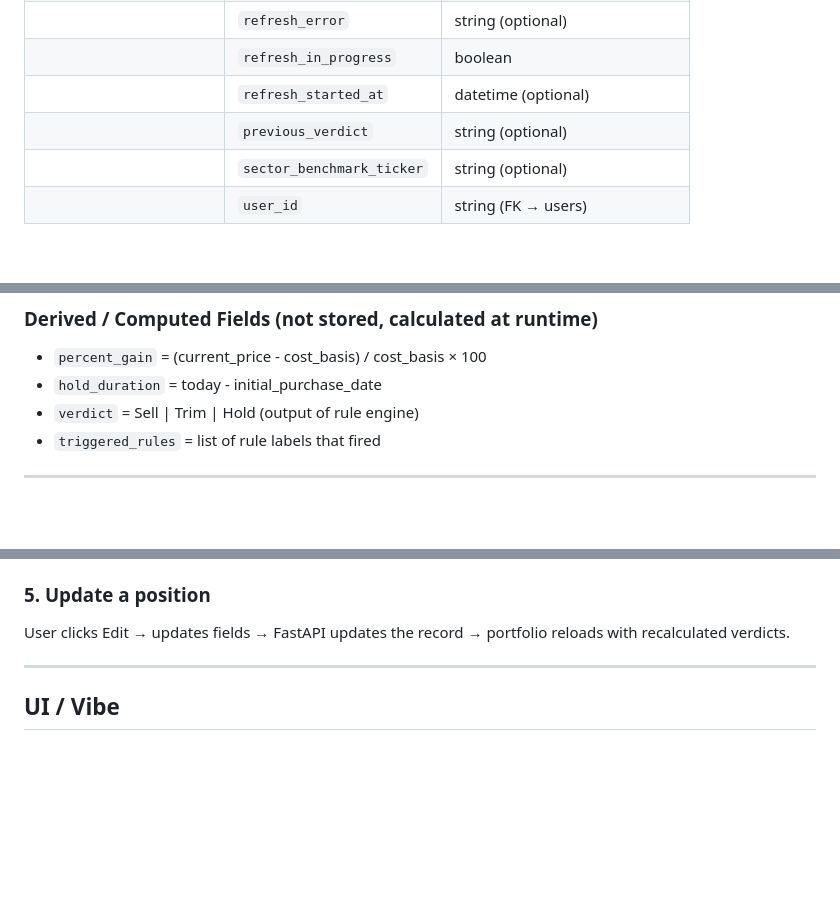
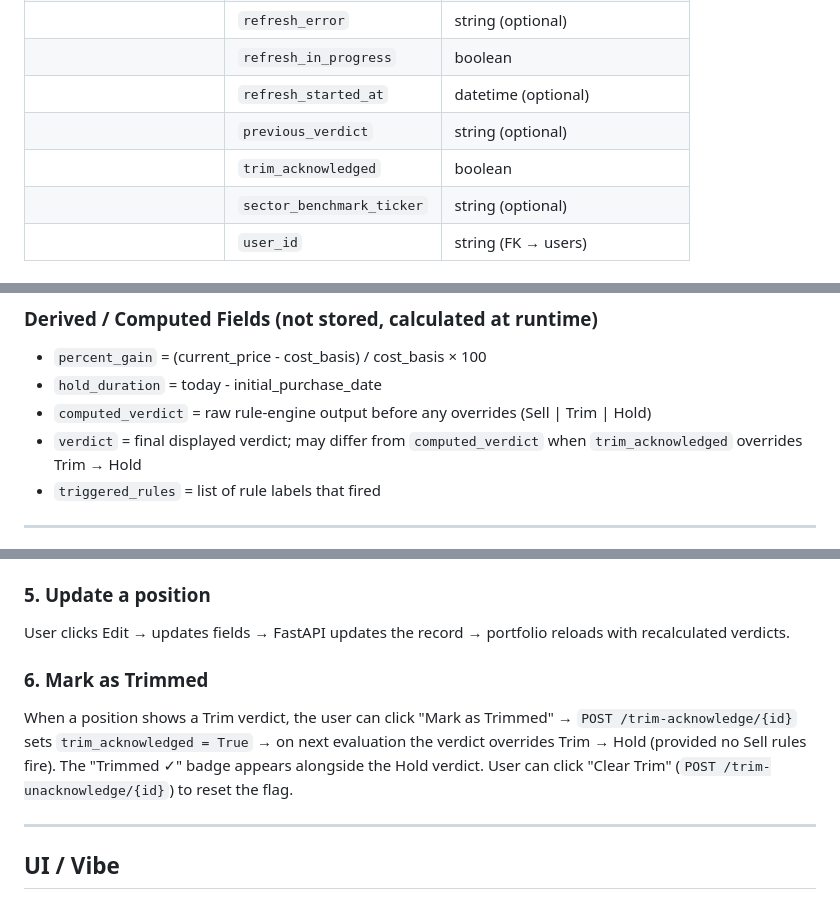
Before and after one commit to ryankmcintyre/StockSentinal, a Markdown page: .github/copilot-instructions.md, 3 parts joined by grey strips. Rendered like a GitHub page; blank space fills up the shorter version.

```diff
--- a/.github/copilot-instructions.md
+++ b/.github/copilot-instructions.md
@@ -84,6 +84,7 @@ Rules are evaluated highest-priority first; the first triggered rule wins. Sell
 || `refresh_in_progress` | boolean | True while a refresh is running |
 || `refresh_started_at` | datetime (optional) | When the current refresh began |
 || `previous_verdict` | string (optional) | Verdict from last refresh cycle |
+|| `trim_acknowledged` | boolean | True after user confirms a trim action; overrides Trim → Hold if no Sell rules fire |
 || `sector_benchmark_ticker` | string (optional) | For relative-weakness rule |
 || `user_id` | string (FK → users) | Owner |
 
@@ -99,7 +100,8 @@ Rules are evaluated highest-priority first; the first triggered rule wins. Sell
 ### Derived / Computed Fields (not stored, calculated at runtime)
 - `percent_gain` = (current_price - cost_basis) / cost_basis × 100
 - `hold_duration` = today - initial_purchase_date
-- `verdict` = Sell | Trim | Hold (output of rule engine)
+- `computed_verdict` = raw rule-engine output before any overrides (Sell | Trim | Hold)
+- `verdict` = final displayed verdict; may differ from `computed_verdict` when `trim_acknowledged` overrides Trim → Hold
 - `triggered_rules` = list of rule labels that fired
 
 ---
@@ -180,6 +182,9 @@ User navigates to Rules page → enables/disables rules per investment type, edi
 ### 5. Update a position
 User clicks Edit → updates fields → FastAPI updates the record → portfolio reloads with recalculated verdicts.
 
+### 6. Mark as Trimmed
+When a position shows a Trim verdict, the user can click "Mark as Trimmed" → `POST /trim-acknowledge/{id}` sets `trim_acknowledged = True` → on next evaluation the verdict overrides Trim → Hold (provided no Sell rules fire). The "Trimmed ✓" badge appears alongside the Hold verdict. User can click "Clear Trim" (`POST /trim-unacknowledge/{id}`) to reset the flag.
+
 ---
 
 ## UI / Vibe
```
Also changed, not shown: README.md (+8 -1 lines).
